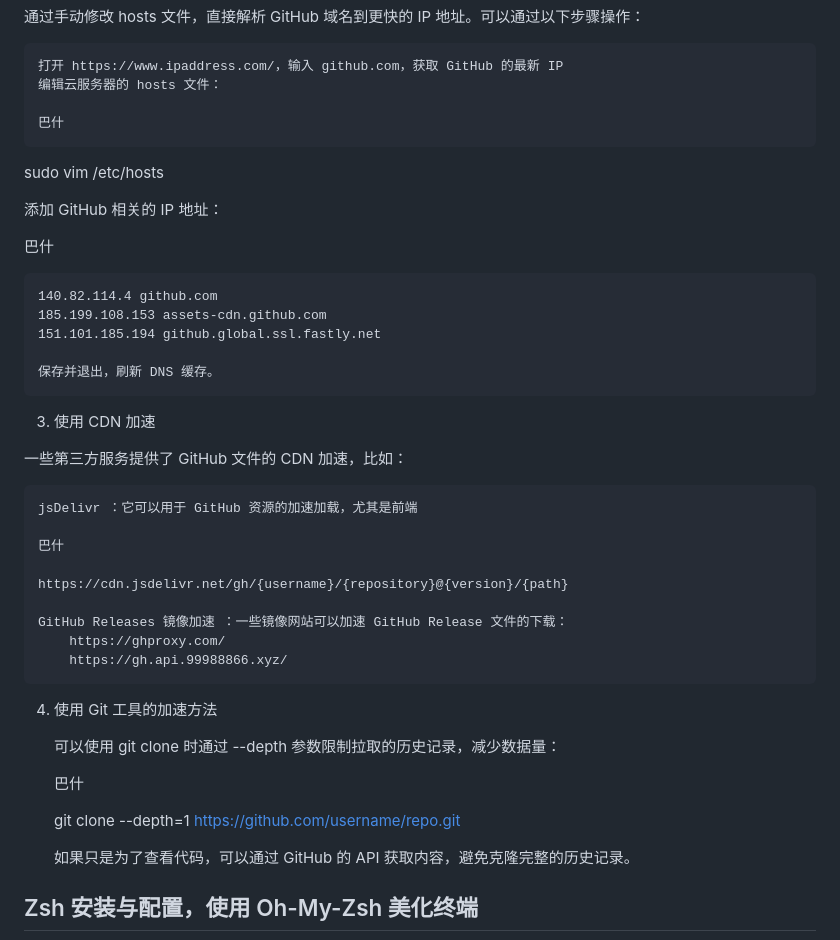
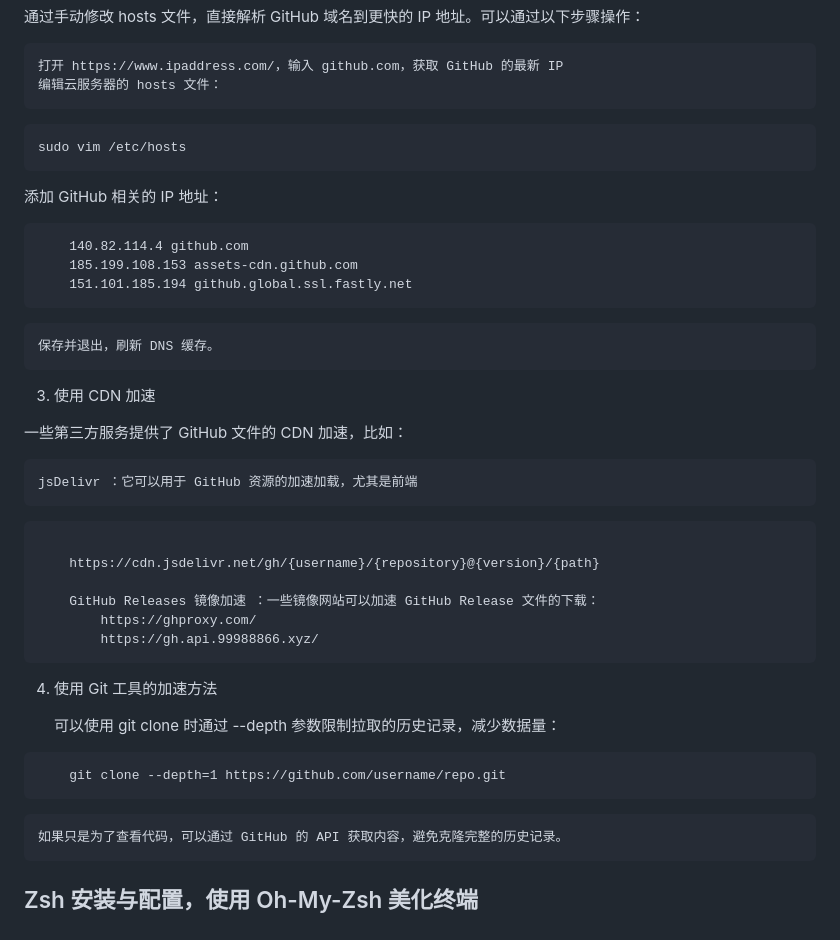
Before and after one commit to kukuqi666/scripts, a Markdown page: index.md, the part around one of its changes. GitHub-like rendering.

````diff
--- a/index.md
+++ b/index.md
@@ -39,19 +39,17 @@ iwr -Uri "https://raw.githubusercontent.com/kukuqi666/scripts/main/ssh.ps1" -Out
 
     打开 https://www.ipaddress.com/，输入 github.com，获取 GitHub 的最新 IP
     编辑云服务器的 hosts 文件：
-
-    巴什
-
+```
 sudo vim /etc/hosts
+```
 
 添加 GitHub 相关的 IP 地址：
 
-巴什
-
+```
     140.82.114.4 github.com
     185.199.108.153 assets-cdn.github.com
     151.101.185.194 github.global.ssl.fastly.net
-
+```
     保存并退出，刷新 DNS 缓存。
 
 
@@ -61,21 +59,22 @@ sudo vim /etc/hosts
 
     jsDelivr ：它可以用于 GitHub 资源的加速加载，尤其是前端
 
-    巴什
+```
 
     https://cdn.jsdelivr.net/gh/{username}/{repository}@{version}/{path}
 
     GitHub Releases 镜像加速 ：一些镜像网站可以加速 GitHub Release 文件的下载：
         https://ghproxy.com/
         https://gh.api.99988866.xyz/
+```
 
 4. 使用 Git 工具的加速方法
 
     可以使用 git clone 时通过 --depth 参数限制拉取的历史记录，减少数据量：
 
-    巴什
-
+```
     git clone --depth=1 https://github.com/username/repo.git
+```
 
     如果只是为了查看代码，可以通过 GitHub 的 API 获取内容，避免克隆完整的历史记录。
 
````
Also changed, not shown: other parts of index.md (+1 -1 lines).
